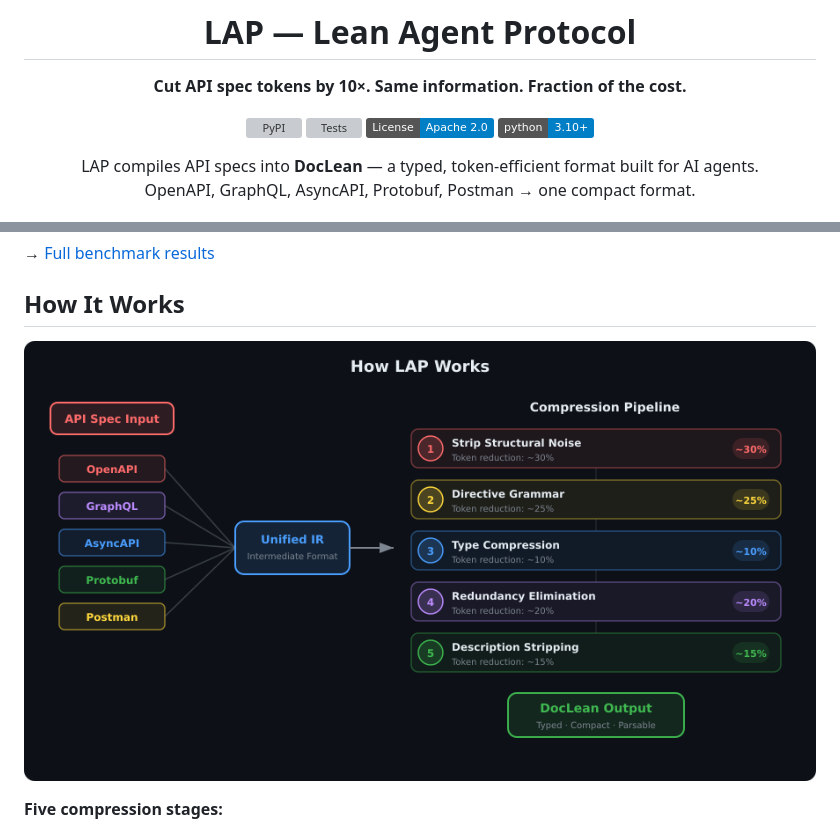
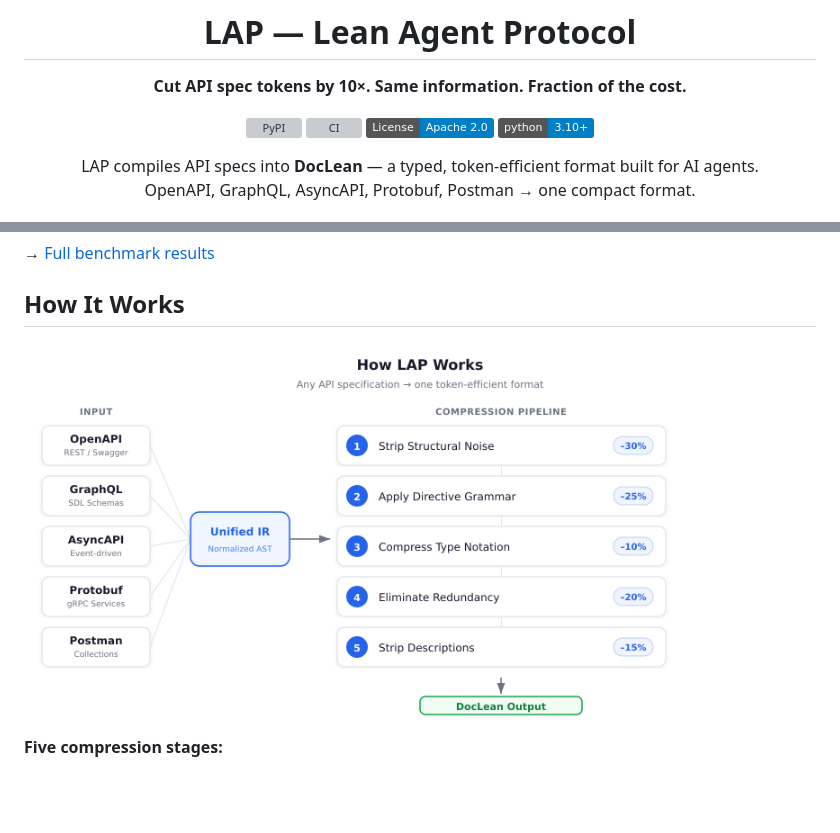
Before and after one commit to Lap-Platform/LAP, a Markdown page: README.md, 2 parts joined by grey strips. GitHub-like rendering; pictures changed too: benchmarks/results/charts/pipeline.png; badges without logos; blank space fills up the shorter version; grey boxes are pictures that could not be loaded.

Commit message:
fix: correct CI badge, redesign pipeline diagram (clean/professional)

```diff
--- a/README.md
+++ b/README.md
@@ -5,7 +5,7 @@
 **Cut API spec tokens by 10×. Same information. Fraction of the cost.**
 
 [![PyPI](https://img.shields.io/pypi/v/lap.svg)](https://pypi.org/project/lap/)
-[![Tests](https://github.com/lean-agent-protocol/lap/actions/workflows/tests.yml/badge.svg)](https://github.com/lean-agent-protocol/lap/actions/workflows/tests.yml)
+[![CI](https://github.com/Lean-Agent-Protocol/lap/actions/workflows/ci.yml/badge.svg)](https://github.com/Lean-Agent-Protocol/lap/actions/workflows/ci.yml)
 [![License](https://img.shields.io/badge/License-Apache%202.0-blue.svg)](LICENSE)
 [![Python 3.10+](https://img.shields.io/badge/python-3.10+-blue.svg)](https://www.python.org/downloads/)
 
```
